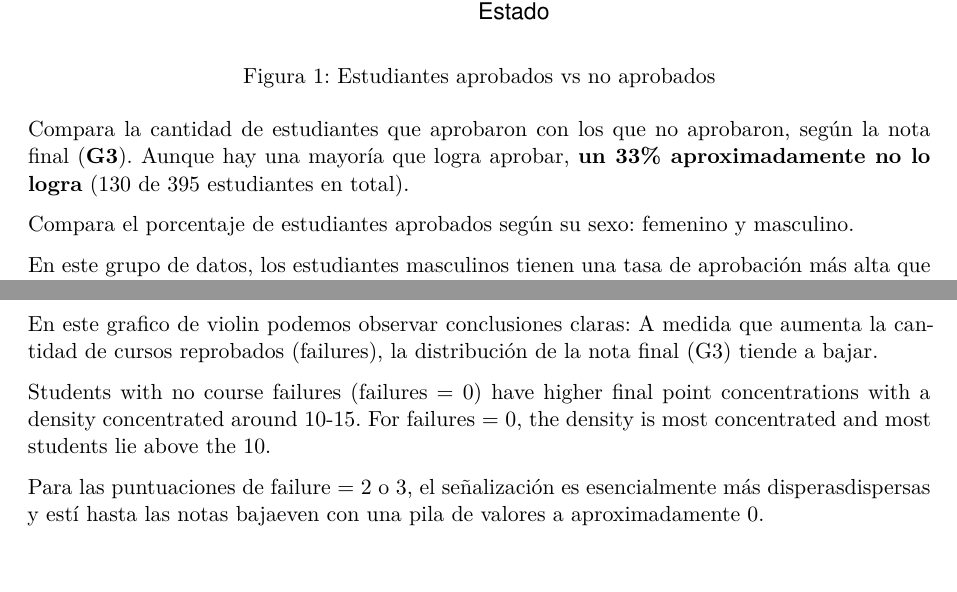
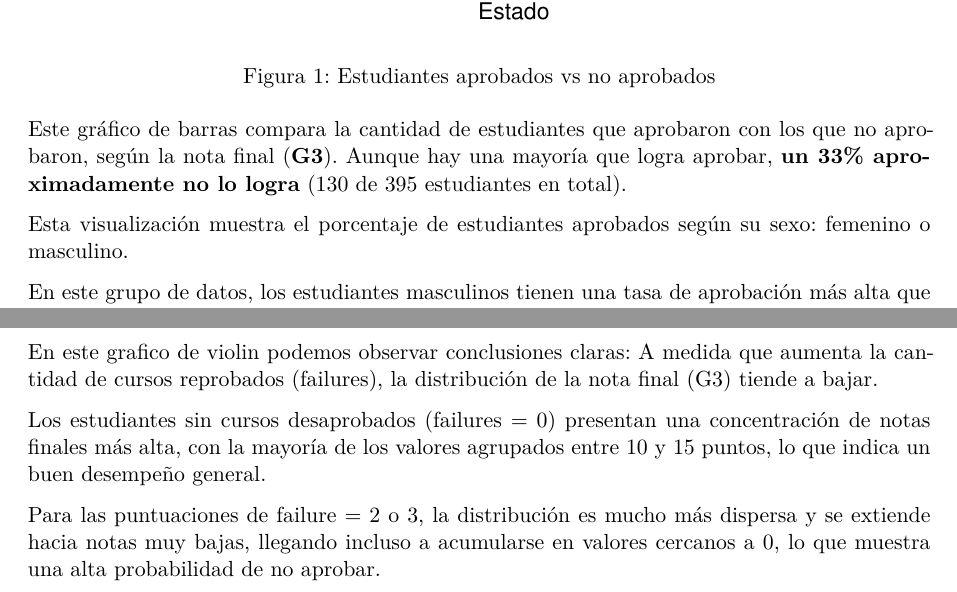
Before and after one commit to tissii/PROY_FINAL, a Quarto document (quarto.qmd): two parts of pages 3 and 7 of 11, joined at a grey line, cut so that both start at the same text. Rendered offline with R 4.5, knitr and Pandoc in place of Quarto, then LaTeX, with nearby package versions.

Commit message:
Cambios en redaccion.

````diff
--- a/quarto.qmd
+++ b/quarto.qmd
@@ -78,7 +78,7 @@ datos|> mutate(Estado = if_else(G3 > 9, "Aprobado", "No aprobado")) |>
   theme(legend.position = "none")
 ```
 
-Compara la cantidad de estudiantes que aprobaron con los que no aprobaron, según la nota final (**G3**). Aunque hay una mayoría que logra aprobar, **un 33% aproximadamente no lo logra** (130 de 395 estudiantes en total).
+Este gráfico de barras compara la cantidad de estudiantes que aprobaron con los que no aprobaron, según la nota final (**G3**). Aunque hay una mayoría que logra aprobar, **un 33% aproximadamente no lo logra** (130 de 395 estudiantes en total).
 
 ```{r}
 #| fig-cap: "Sexo"
@@ -88,7 +88,7 @@ datos |> mutate(sex= case_when(sex=='F'~'Femenino', sex=='M'~'Masculino')) |> mu
 
 ```
 
-Compara el porcentaje de estudiantes aprobados según su sexo: femenino y masculino.
+Esta visualización muestra el porcentaje de estudiantes aprobados según su sexo: femenino o masculino.
 
 En este grupo de datos, los estudiantes masculinos tienen una tasa de aprobación más alta que las estudiantes femeninas.
 
@@ -268,9 +262,9 @@ datos |>  ggplot(aes(x = as.factor(failures), y = G3, fill = as.factor(failures)
 
 En este grafico de violin podemos observar conclusiones claras: A medida que aumenta la cantidad de cursos reprobados (failures), la distribución de la nota final (G3) tiende a bajar.
 
-Students with no course failures (failures = 0) have higher final point concentrations with a density concentrated around 10-15. For failures = 0, the density is most concentrated and most students lie above the 10.
+Los estudiantes sin cursos desaprobados (failures = 0) presentan una concentración de notas finales más alta, con la mayoría de los valores agrupados entre 10 y 15 puntos, lo que indica un buen desempeño general.
 
-Para las puntuaciones de failure = 2 o 3, el señalización es esencialmente más disperasdispersas y estí hasta las notas bajaeven con una pila de valores a aproximadamente 0.
+Para las puntuaciones de failure = 2 o 3, la distribución es mucho más dispersa y se extiende hacia notas muy bajas, llegando incluso a acumularse en valores cercanos a 0, lo que muestra una alta probabilidad de no aprobar.
 
 El gráfico confirma el resultado esperado: no aprobar cursos anteriores es un buen predictor de bajo rendimiento final.
 
````
Also changed, not shown: quarto.qmd (12 more changed lines).
